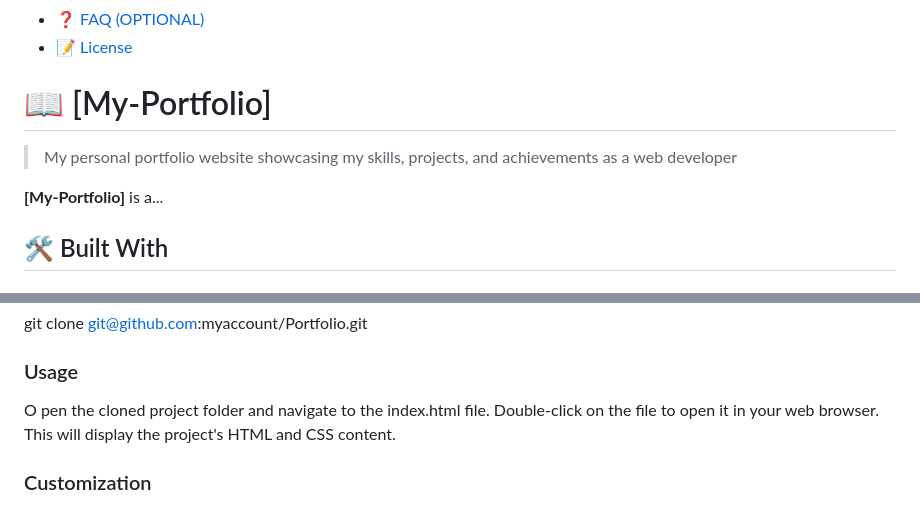
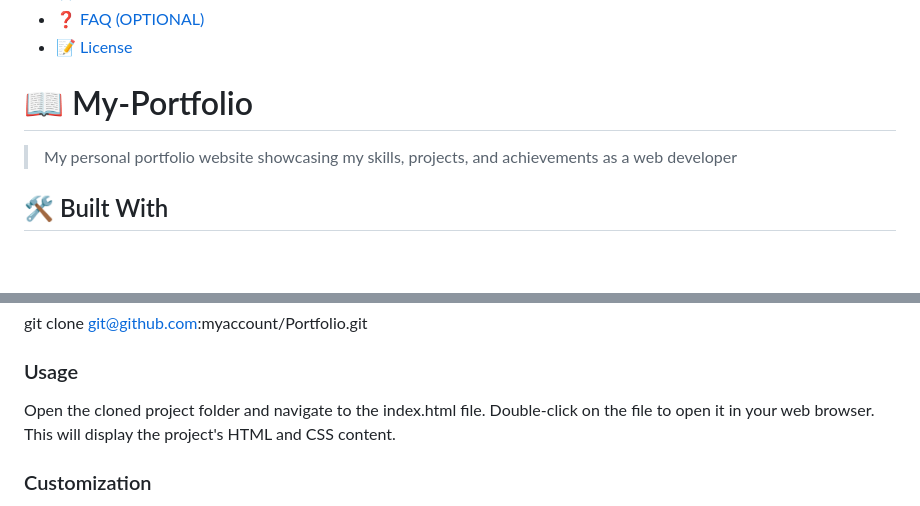
Before and after one commit to Xghayor/Portfolio, a Markdown page: READme.md, 2 parts joined by grey strips. Drawn GitHub-style; blank space fills up the shorter version.

```diff
--- a/READme.md
+++ b/READme.md
@@ -22,11 +22,10 @@
 
 <!-- PROJECT DESCRIPTION -->
 
-# 📖 [My-Portfolio] <a name="about-project"></a>
+# 📖 My-Portfolio <a name="about-project"></a>
 
 > My personal portfolio website showcasing my skills, projects, and achievements as a web developer
 
-**[My-Portfolio]** is a...
 
 ## 🛠 Built With <a name="built-with"></a>
 
@@ -101,8 +98,7 @@ git clone git@github.com:myaccount/Portfolio.git
 
 
 ### Usage
-O
-pen the cloned project folder and navigate to the index.html file. Double-click on the file to open it in your web browser. This will display the project's HTML and CSS content.
+Open the cloned project folder and navigate to the index.html file. Double-click on the file to open it in your web browser. This will display the project's HTML and CSS content.
 
 
 ### Customization
```
Also changed, not shown: other parts of READme.md (+10 -17 lines).
